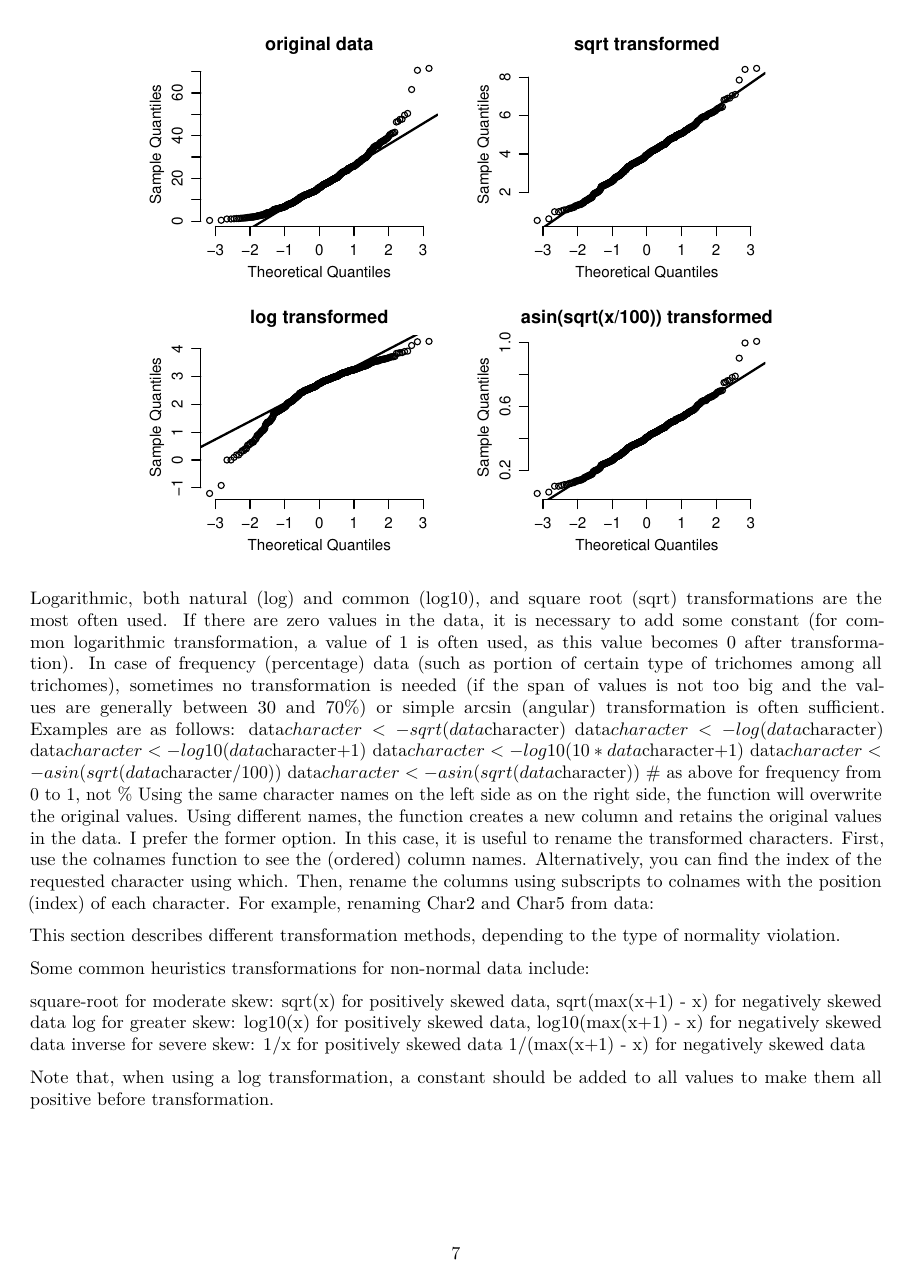
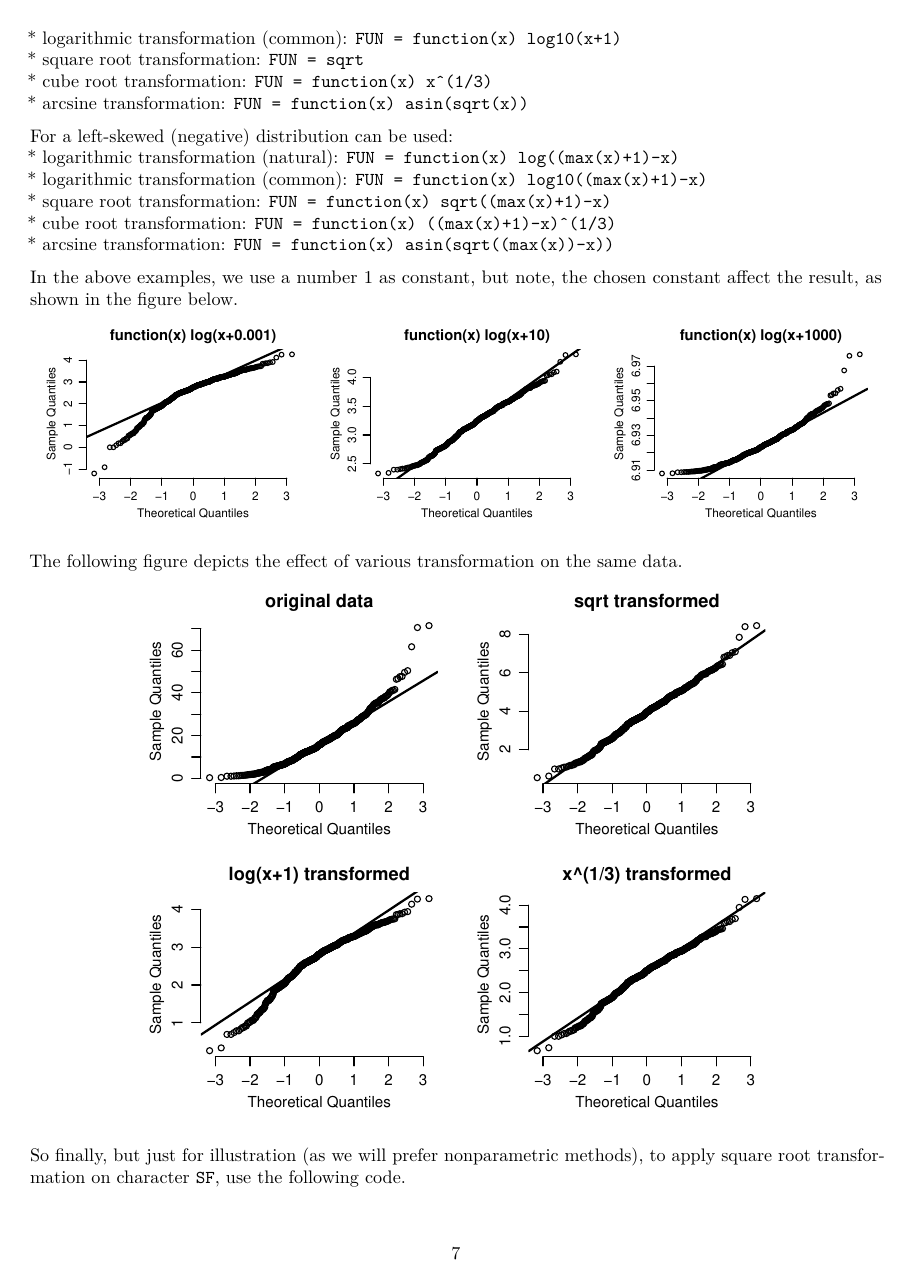
Before and after one commit to MarekSlenker/MorphoTools2, an R Markdown document (vignettes/MorphoTools2_tutorial.Rmd): page 7 of 23. Rendered offline with R 4.5, knitr and Pandoc, then LaTeX, with nearby package versions; code that draws random numbers runs with fixed seeds of ours; some code elsewhere in the file could not run offline.

Commit message:
tuto transformacie

````diff
--- a/vignettes/MorphoTools2_tutorial.Rmd
+++ b/vignettes/MorphoTools2_tutorial.Rmd
@@ -246,0 +253,24 @@ The characters that deviate most from the normal distribution can be transformed
+* logarithmic transformation (common): `FUN = function(x) log10(x+1)`
+* square root transformation: `FUN = sqrt`
+* cube root transformation: `FUN = function(x) x^(1/3)`
+* arcsine transformation: `FUN = function(x) asin(sqrt(x))`
+
+For a left-skewed (negative) distribution can be used:
+* logarithmic transformation (natural): `FUN = function(x) log((max(x)+1)-x)`
+* logarithmic transformation (common): `FUN = function(x) log10((max(x)+1)-x)`
+* square root transformation: `FUN = function(x) sqrt((max(x)+1)-x)`
+* cube root transformation: `FUN = function(x) ((max(x)+1)-x)^(1/3)`
+* arcsine transformation: `FUN = function(x) asin(sqrt((max(x))-x))`
+
+In the above examples, we use a number 1 as constant, but note, the chosen constant affect the result, as shown in the figure below.
+
+
+```{r echo = FALSE, eval=TRUE, fig.width=8, fig.height=2}
+par(mfrow=c(1,3))
+par(mar=c(4,4,2,1))
+par(mgp=c(2,0.8,0))
+
+
+c1 = transformCharacter(centaurea, character = "SF", FUN = function(x) log(x+0.001))
+c2 = transformCharacter(centaurea, character = "SF", FUN = function(x) log(x+10))
+c3 = transformCharacter(centaurea, character = "SF", FUN = function(x) log(x+1000))
@@ -247,12 +288,19 @@ The characters that deviate most from the normal distribution can be transformed
+par(mfrow=c(1,1))
+par(mgp=c(3, 1, 0))
+par(mar=c(5, 4, 4, 2) + 0.1)
+
+```
+
+The following figure depicts the effect of various transformation on the same data.
 
 ```{r echo = FALSE, eval=TRUE, out.width = '420px', out.height= '300px'}
 par(mfrow=c(2,2))
 par(mar=c(4,4,2,1))
 par(mgp=c(2,0.8,0))
 
-centSqrt = transformCharacter(centaurea, character = "SF", FUN = sqrt)
-centLog = transformCharacter(centaurea, character = "SF", FUN = log)
-centAsin = transformCharacter(centaurea, character = "SF", FUN = function (x) asin(sqrt(x/100)))
+centSquareRoot = transformCharacter(centaurea, character = "SF", FUN = sqrt)
+centLog = transformCharacter(centaurea, character = "SF", FUN = function(x) log(x+1))
+centCubeRoot = transformCharacter(centaurea, character = "SF", FUN = function(x) x^(1/3))
 
 
 
@@ -265,9 +313,9 @@ stats::qqline(as.matrix( na.omit(centSqrt$data["SF"])), lwd=2)
 
-stats::qqnorm(as.matrix( na.omit(centLog$data["SF"])), main = "log transformed",cex = 0.9, bty="n")
+stats::qqnorm(as.matrix( na.omit(centLog$data["SF"])), main = "log(x+1) transformed",cex = 0.9, bty="n")
 stats::qqline(as.matrix( na.omit(centLog$data["SF"])), lwd=2)
 
-stats::qqnorm(as.matrix( na.omit(centAsin$data["SF"])), main = "asin(sqrt(x/100)) transformed", cex = 0.9, bty="n")
-stats::qqline(as.matrix( na.omit(centAsin$data["SF"])), lwd=2)
+stats::qqnorm(as.matrix( na.omit(centCubeRoot$data["SF"])), main = "x^(1/3) transformed", cex = 0.9, bty="n")
+stats::qqline(as.matrix( na.omit(centCubeRoot$data["SF"])), lwd=2)
 
 
 
@@ -277,12 +325,6 @@ par(mar=c(5, 4, 4, 2) + 0.1)
 
 ```
 
+So finally, but just for illustration (as we will prefer nonparametric methods), to apply square root transformation on character `SF`, use the following code.
 
 
-Logarithmic, both natural (log) and common (log10), and square root (sqrt) transformations are
-the most often used. If there are zero values in the data, it is necessary to add some constant (for
-common logarithmic transformation, a value of 1 is often used, as this value becomes 0 after
-transformation). In case of frequency (percentage) data (such as portion of certain type of trichomes
-among all trichomes), sometimes no transformation is needed (if the span of values is not too big and
-the values are generally between 30 and 70%) or simple arcsin (angular) transformation is often
-sufficient. Examples are as follows:
@@ -294,27 +331 @@ data$character<-asin(sqrt(data$character/100))
-data$character<-asin(sqrt(data$character))  # as above for frequency from 0 to 1, not %
-Using the same character names on the left side as on the right side, the function will overwrite
-the original values. Using different names, the function creates a new column and retains the original
-values in the data. I prefer the former option. In this case, it is useful to rename the transformed
-characters. First, use the colnames function to see the (ordered) column names. Alternatively, you
-can find the index of the requested character using which. Then, rename the columns using subscripts
-to colnames with the position (index) of each character. For example, renaming Char2 and Char5
-from data:
-
-
-This section describes different transformation methods, depending to the type of normality violation.
-
-Some common heuristics transformations for non-normal data include:
-
-square-root for moderate skew:
-sqrt(x) for positively skewed data,
-sqrt(max(x+1) - x) for negatively skewed data
-log for greater skew:
-log10(x) for positively skewed data,
-log10(max(x+1) - x) for negatively skewed data
-inverse for severe skew:
-1/x for positively skewed data
-1/(max(x+1) - x) for negatively skewed data
-
-Note that, when using a log transformation, a constant should be added to all values to make them all positive before transformation.
-
-
+```{r echo = TRUE, eval = FALSE}
````
Also changed, not shown: vignettes/MorphoTools2_tutorial.Rmd (35 more changed lines), 3 other files.
